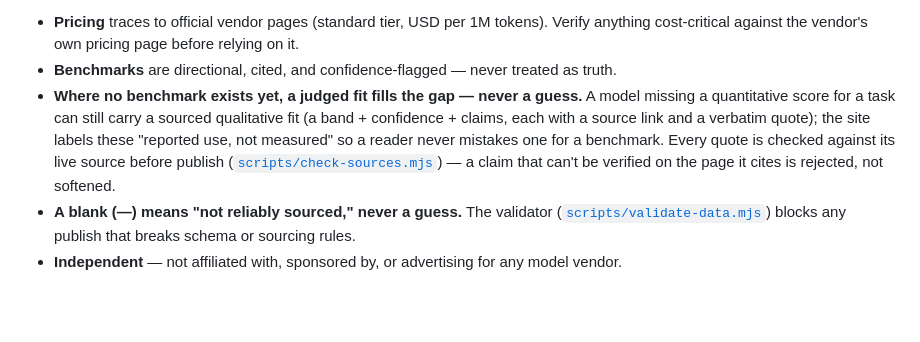
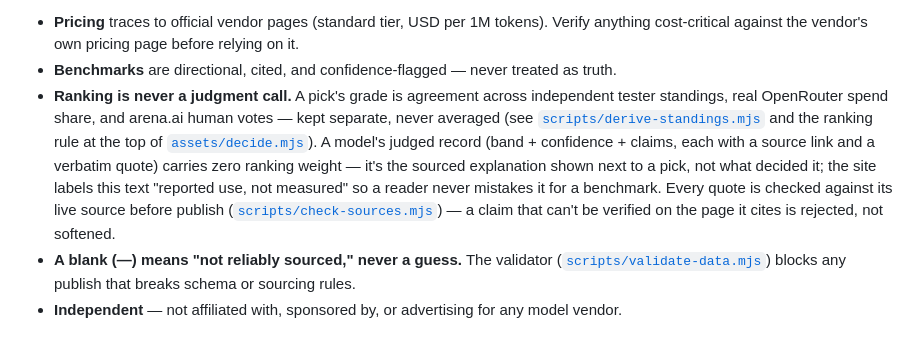
Before and after one commit to lucascashwell3-ai/modelproof, a Markdown page: README.md, the part around the change. Drawn GitHub-style; blank space fills up the shorter version.

```diff
--- a/README.md
+++ b/README.md
@@ -60,12 +60,16 @@ page — a `null` price means the page didn't show that number in static HTML, n
 - **Pricing** traces to official vendor pages (standard tier, USD per 1M tokens).
   Verify anything cost-critical against the vendor's own pricing page before relying on it.
 - **Benchmarks** are directional, cited, and confidence-flagged — never treated as truth.
-- **Where no benchmark exists yet, a judged fit fills the gap — never a guess.** A model missing a
-  quantitative score for a task can still carry a sourced qualitative fit (a band + confidence +
-  claims, each with a source link and a verbatim quote); the site labels these "reported use, not
-  measured" so a reader never mistakes one for a benchmark. Every quote is checked against its
-  live source before publish ([`scripts/check-sources.mjs`](scripts/check-sources.mjs)) — a claim
-  that can't be verified on the page it cites is rejected, not softened.
+- **Ranking is never a judgment call.** A pick's grade is agreement across independent tester
+  standings, real OpenRouter spend share, and arena.ai human votes — kept separate, never averaged
+  (see [`scripts/derive-standings.mjs`](scripts/derive-standings.mjs) and the ranking rule at the
+  top of [`assets/decide.mjs`](assets/decide.mjs)). A model's judged record (band + confidence +
+  claims, each with a source link and a verbatim quote) carries zero ranking weight — it's the
+  sourced explanation shown next to a pick, not what decided it; the site labels this text
+  "reported use, not measured" so a reader never mistakes it for a benchmark. Every quote is
+  checked against its live source before publish
+  ([`scripts/check-sources.mjs`](scripts/check-sources.mjs)) — a claim that can't be verified on
+  the page it cites is rejected, not softened.
 - **A blank (—) means "not reliably sourced," never a guess.** The validator
   ([`scripts/validate-data.mjs`](scripts/validate-data.mjs)) blocks any publish that breaks
   schema or sourcing rules.
```
Also changed, not shown: scripts/data-sources.md (+8 -5 lines), scripts/refresh-judge.md (+4 -2 lines).
